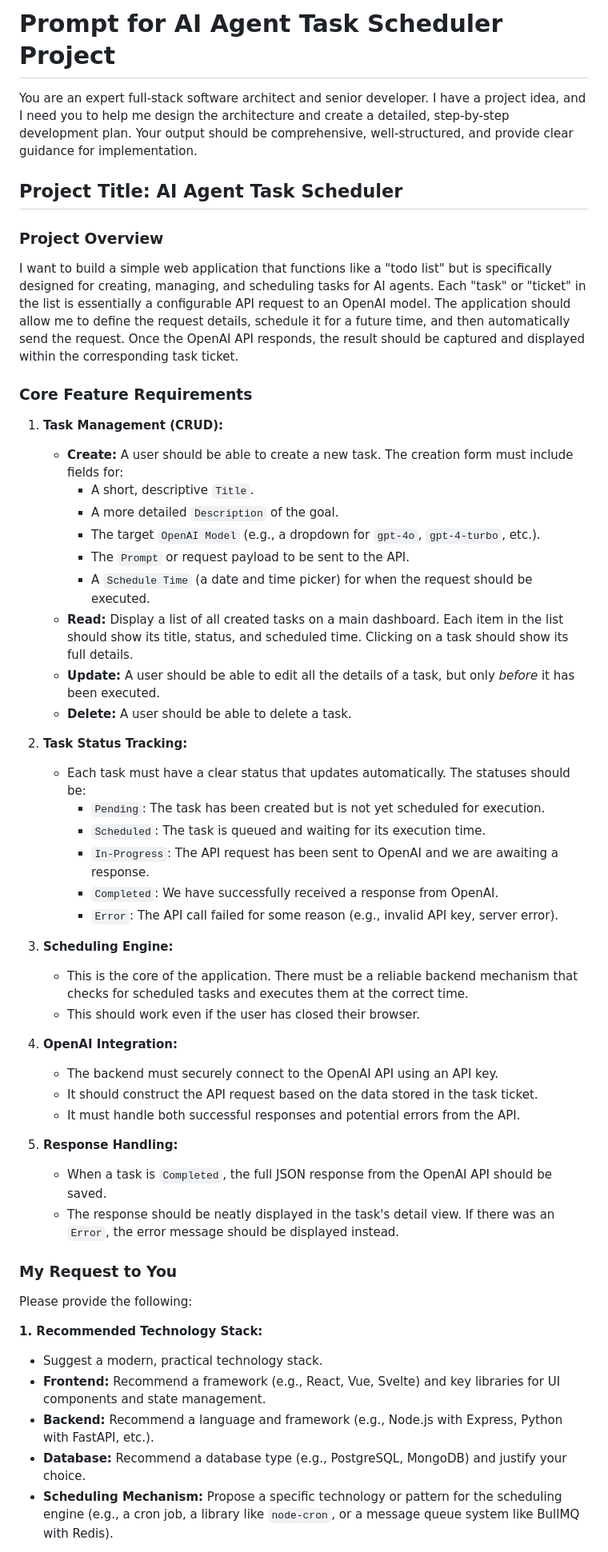
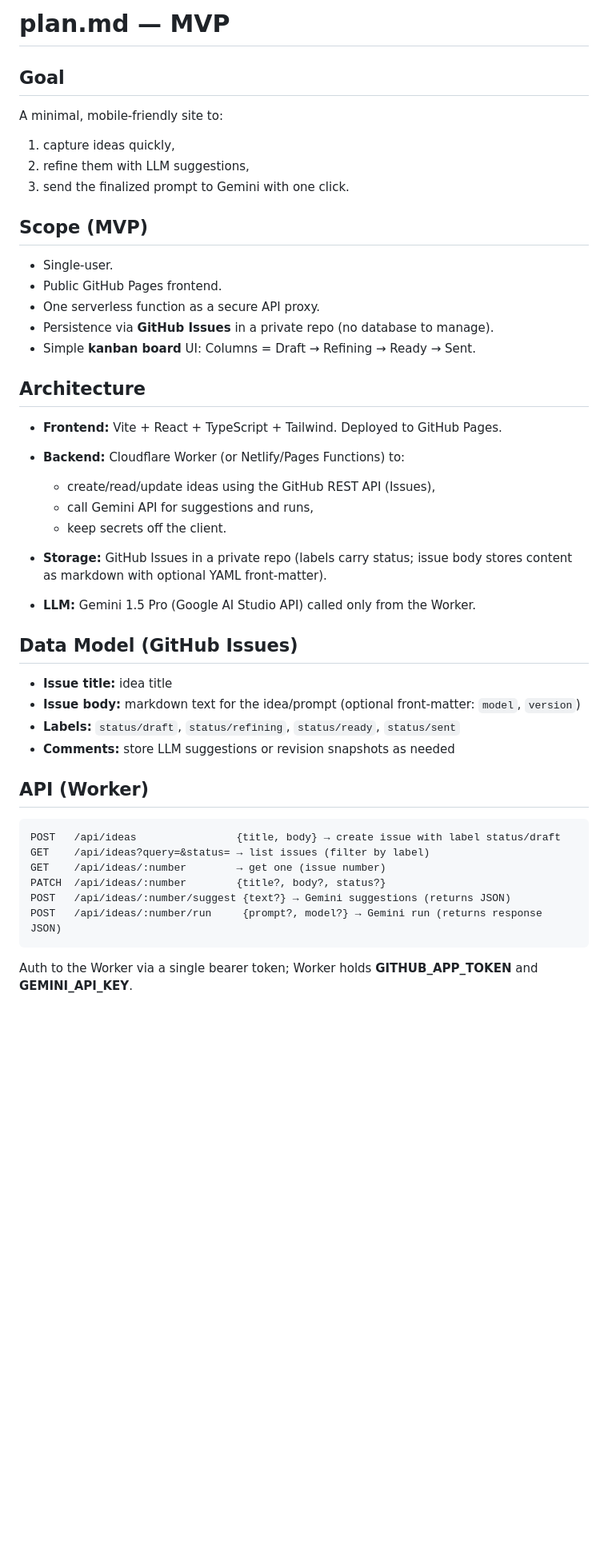
Before and after one commit to ecdeng/agent-todolist, a Markdown page: plan.md, the part around the change printed below. Shown: that part at 80% size. Drawn GitHub-style; blank space fills up the shorter version.

````diff
--- a/plan.md
+++ b/plan.md
@@ -1,55 +1,49 @@
-# Prompt for AI Agent Task Scheduler Project
+# plan.md — MVP
 
-You are an expert full-stack software architect and senior developer. I have a project idea, and I need you to help me design the architecture and create a detailed, step-by-step development plan. Your output should be comprehensive, well-structured, and provide clear guidance for implementation.
+## Goal
 
-## Project Title: AI Agent Task Scheduler
+A minimal, mobile‑friendly site to:
 
-### Project Overview
+1. capture ideas quickly,
+2. refine them with LLM suggestions,
+3. send the finalized prompt to Gemini with one click.
 
-I want to build a simple web application that functions like a "todo list" but is specifically designed for creating, managing, and scheduling tasks for AI agents. Each "task" or "ticket" in the list is essentially a configurable API request to an OpenAI model. The application should allow me to define the request details, schedule it for a future time, and then automatically send the request. Once the OpenAI API responds, the result should be captured and displayed within the corresponding task ticket.
+## Scope (MVP)
 
-### Core Feature Requirements
+* Single‑user.
+* Public GitHub Pages frontend.
+* One serverless function as a secure API proxy.
+* Persistence via **GitHub Issues** in a private repo (no database to manage).
+* Simple **kanban board** UI: Columns = Draft → Refining → Ready → Sent.
 
-1.  **Task Management (CRUD):**
-    * **Create:** A user should be able to create a new task. The creation form must include fields for:
-        * A short, descriptive `Title`.
-        * A more detailed `Description` of the goal.
-        * The target `OpenAI Model` (e.g., a dropdown for `gpt-4o`, `gpt-4-turbo`, etc.).
-        * The `Prompt` or request payload to be sent to the API.
-        * A `Schedule Time` (a date and time picker) for when the request should be executed.
-    * **Read:** Display a list of all created tasks on a main dashboard. Each item in the list should show its title, status, and scheduled time. Clicking on a task should show its full details.
-    * **Update:** A user should be able to edit all the details of a task, but only *before* it has been executed.
-    * **Delete:** A user should be able to delete a task.
+## Architecture
 
-2.  **Task Status Tracking:**
-    * Each task must have a clear status that updates automatically. The statuses should be:
-        * `Pending`: The task has been created but is not yet scheduled for execution.
-        * `Scheduled`: The task is queued and waiting for its execution time.
-        * `In-Progress`: The API request has been sent to OpenAI and we are awaiting a response.
-        * `Completed`: We have successfully received a response from OpenAI.
-        * `Error`: The API call failed for some reason (e.g., invalid API key, server error).
+* **Frontend:** Vite + React + TypeScript + Tailwind. Deployed to GitHub Pages.
+* **Backend:** Cloudflare Worker (or Netlify/Pages Functions) to:
 
-3.  **Scheduling Engine:**
-    * This is the core of the application. There must be a reliable backend mechanism that checks for scheduled tasks and executes them at the correct time.
-    * This should work even if the user has closed their browser.
+  * create/read/update ideas using the GitHub REST API (Issues),
+  * call Gemini API for suggestions and runs,
+  * keep secrets off the client.
+* **Storage:** GitHub Issues in a private repo (labels carry status; issue body stores content as markdown with optional YAML front‑matter).
+* **LLM:** Gemini 1.5 Pro (Google AI Studio API) called only from the Worker.
 
-4.  **OpenAI Integration:**
-    * The backend must securely connect to the OpenAI API using an API key.
-    * It should construct the API request based on the data stored in the task ticket.
-    * It must handle both successful responses and potential errors from the API.
+## Data Model (GitHub Issues)
 
-5.  **Response Handling:**
-    * When a task is `Completed`, the full JSON response from the OpenAI API should be saved.
-    * The response should be neatly displayed in the task's detail view. If there was an `Error`, the error message should be displayed instead.
+* **Issue title:** idea title
+* **Issue body:** markdown text for the idea/prompt (optional front‑matter: `model`, `version`)
+* **Labels:** `status/draft`, `status/refining`, `status/ready`, `status/sent`
+* **Comments:** store LLM suggestions or revision snapshots as needed
 
-### My Request to You
+## API (Worker)
 
-Please provide the following:
+```
+POST   /api/ideas                {title, body} → create issue with label status/draft
+GET    /api/ideas?query=&status= → list issues (filter by label)
+GET    /api/ideas/:number        → get one (issue number)
+PATCH  /api/ideas/:number        {title?, body?, status?}
+POST   /api/ideas/:number/suggest {text?} → Gemini suggestions (returns JSON)
+POST   /api/ideas/:number/run     {prompt?, model?} → Gemini run (returns response JSON)
+```
 
-**1. Recommended Technology Stack:**
-   * Suggest a modern, practical technology stack.
-   * **Frontend:** Recommend a framework (e.g., React, Vue, Svelte) and key libraries for UI components and state management.
-   * **Backend:** Recommend a language and framework (e.g., Node.js with Express, Python with FastAPI, etc.).
-   * **Database:** Recommend a database type (e.g., PostgreSQL, MongoDB) and justify your choice.
-   * **Scheduling Mechanism:** Propose a specific technology or pattern for the scheduling engine (e.g., a cron job, a library like `node-cron`, or a message queue system like BullMQ with Redis).
+Auth to the Worker via a single bearer token; Worker holds **GITHUB_APP_TOKEN** and **GEMINI_API_KEY**.
 
````
Also changed, not shown: other parts of plan.md (+51 -17 lines).
